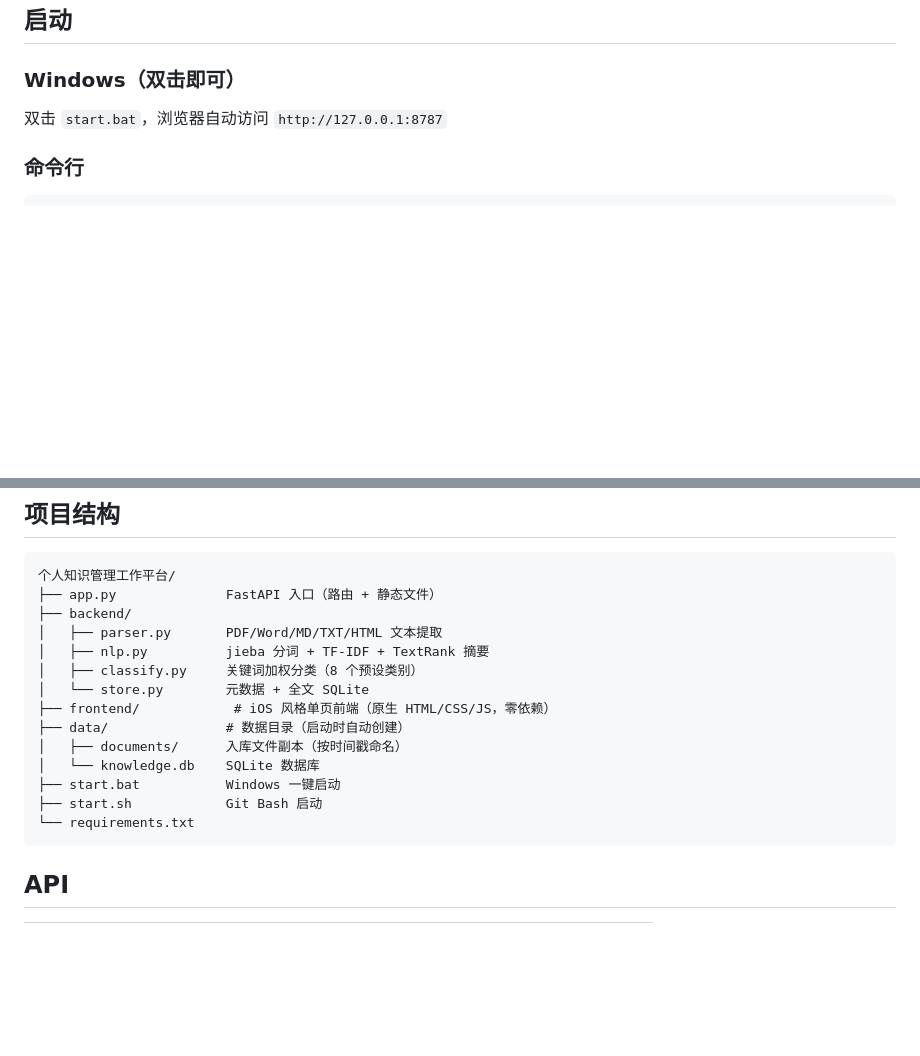
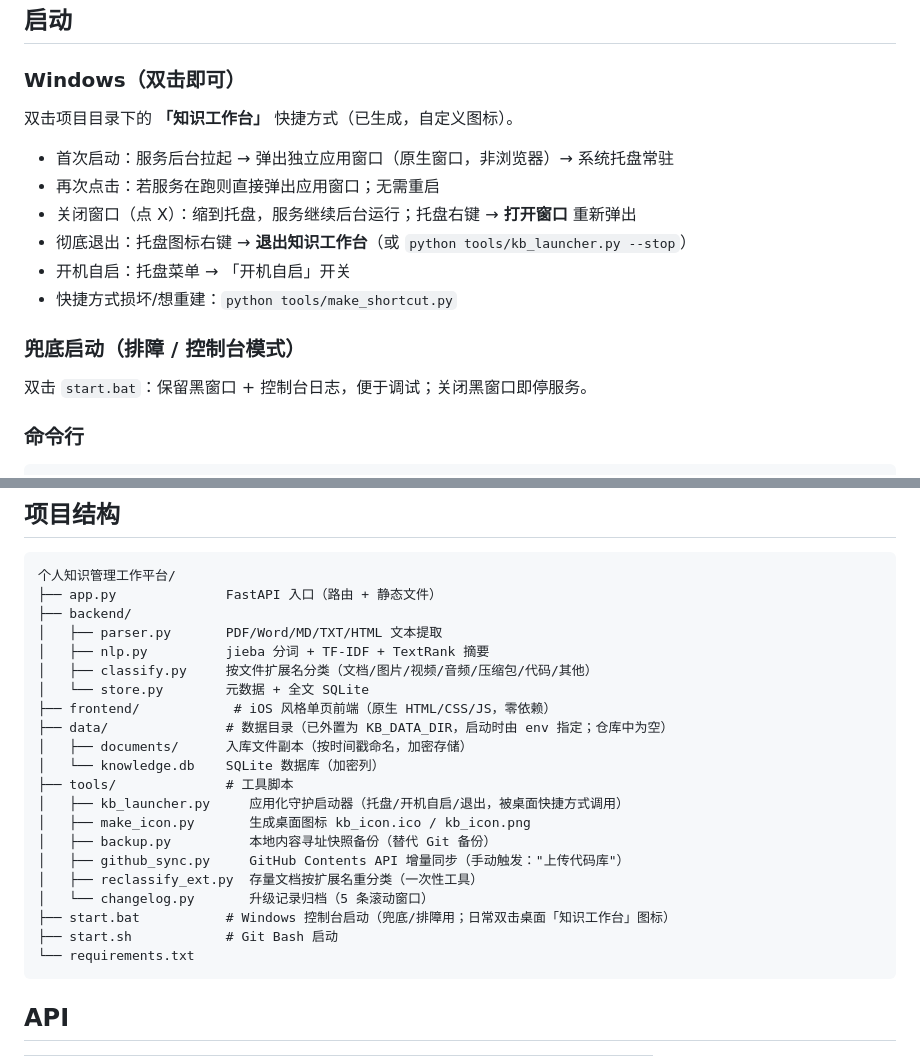
Before and after one commit to KZone210/knowledge-workbench, a Markdown page: README.md, 2 parts joined by grey strips. Rendered like a GitHub page; blank space fills up the shorter version.

Commit message:
backup README.md [2026-09-06 12:37]

````diff
--- a/README.md
+++ b/README.md
@@ -20,7 +20,18 @@
 
 ### Windows（双击即可）
 
-双击 `start.bat`，浏览器自动访问 `http://127.0.0.1:8787`
+双击项目目录下的 **「知识工作台」** 快捷方式（已生成，自定义图标）。
+
+- 首次启动：服务后台拉起 → 弹出独立应用窗口（原生窗口，非浏览器）→ 系统托盘常驻
+- 再次点击：若服务在跑则直接弹出应用窗口；无需重启
+- 关闭窗口（点 X）：缩到托盘，服务继续后台运行；托盘右键 → **打开窗口** 重新弹出
+- 彻底退出：托盘图标右键 → **退出知识工作台**（或 `python tools/kb_launcher.py --stop`）
+- 开机自启：托盘菜单 → 「开机自启」开关
+- 快捷方式损坏/想重建：`python tools/make_shortcut.py`
+
+### 兜底启动（排障 / 控制台模式）
+
+双击 `start.bat`：保留黑窗口 + 控制台日志，便于调试；关闭黑窗口即停服务。
 
 ### 命令行
 
@@ -40,14 +51,21 @@
 ├── backend/
 │   ├── parser.py       PDF/Word/MD/TXT/HTML 文本提取
 │   ├── nlp.py          jieba 分词 + TF-IDF + TextRank 摘要
-│   ├── classify.py     关键词加权分类（8 个预设类别）
+│   ├── classify.py     按文件扩展名分类（文档/图片/视频/音频/压缩包/代码/其他）
 │   └── store.py        元数据 + 全文 SQLite
 ├── frontend/            # iOS 风格单页前端（原生 HTML/CSS/JS，零依赖）
-├── data/               # 数据目录（启动时自动创建）
-│   ├── documents/      入库文件副本（按时间戳命名）
-│   └── knowledge.db    SQLite 数据库
-├── start.bat           Windows 一键启动
-├── start.sh            Git Bash 启动
+├── data/               # 数据目录（已外置为 KB_DATA_DIR，启动时由 env 指定；仓库中为空）
+│   ├── documents/      入库文件副本（按时间戳命名，加密存储）
+│   └── knowledge.db    SQLite 数据库（加密列）
+├── tools/              # 工具脚本
+│   ├── kb_launcher.py     应用化守护启动器（托盘/开机自启/退出，被桌面快捷方式调用）
+│   ├── make_icon.py       生成桌面图标 kb_icon.ico / kb_icon.png
+│   ├── backup.py          本地内容寻址快照备份（替代 Git 备份）
+│   ├── github_sync.py     GitHub Contents API 增量同步（手动触发："上传代码库"）
+│   ├── reclassify_ext.py  存量文档按扩展名重分类（一次性工具）
+│   └── changelog.py       升级记录归档（5 条滚动窗口）
+├── start.bat           # Windows 控制台启动（兜底/排障用；日常双击桌面「知识工作台」图标）
+├── start.sh            # Git Bash 启动
 └── requirements.txt
 ```
 
````
